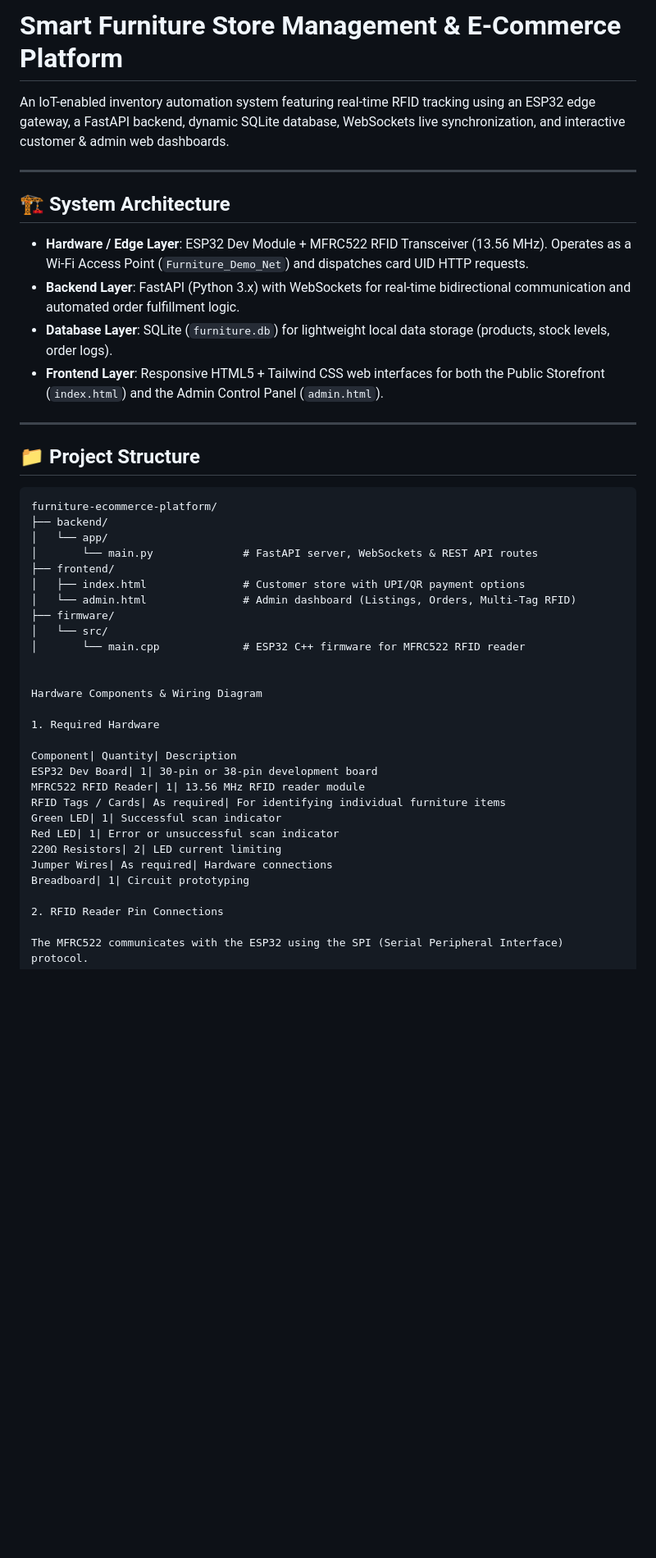
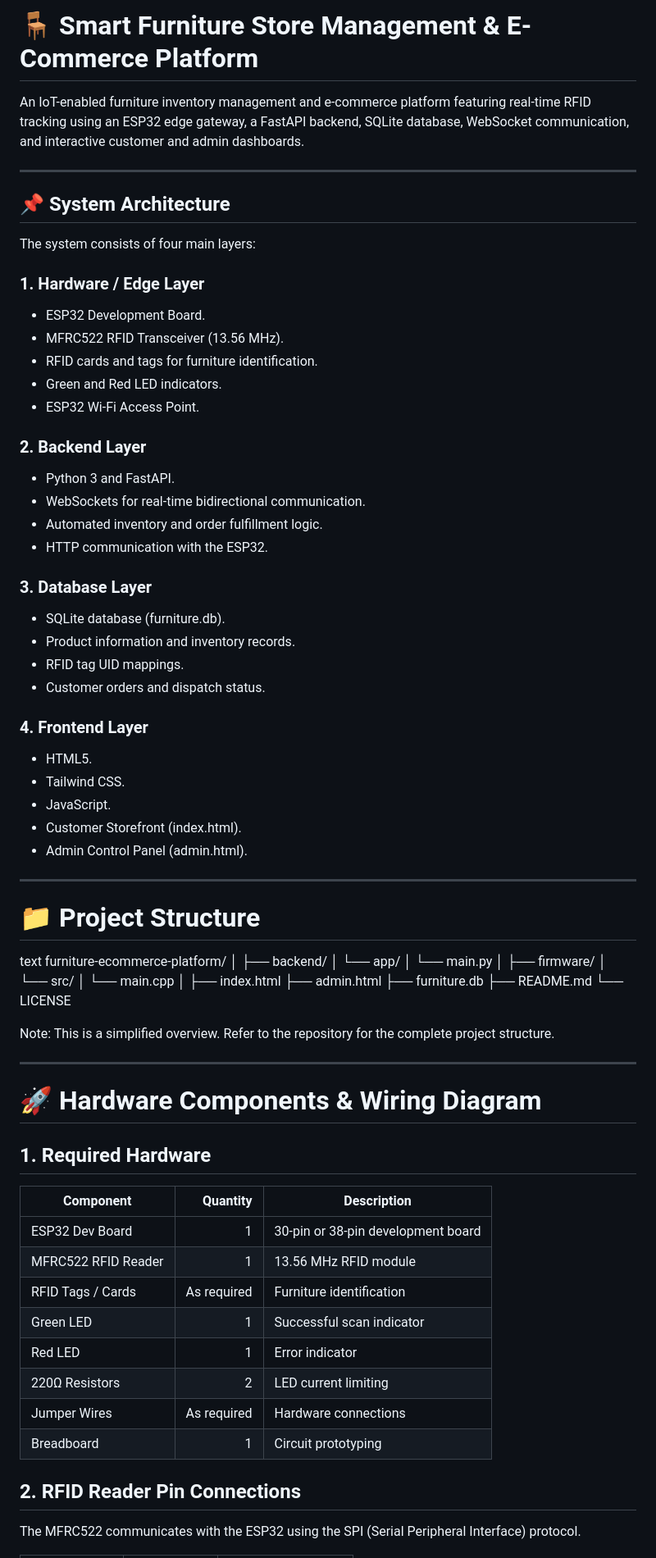
Before and after one commit to joelpaullaiju/furniture-ecommerce-platform, a Markdown page: README.md, the part around one of its changes. Shown at 82% size. GitHub-like rendering; blank space fills up the shorter version.

````diff
--- a/README.md
+++ b/README.md
@@ -1,48 +1,81 @@
-# Smart Furniture Store Management & E-Commerce Platform
+# 🪑 Smart Furniture Store Management & E-Commerce Platform
 
-An IoT-enabled inventory automation system featuring real-time RFID tracking using an ESP32 edge gateway, a FastAPI backend, dynamic SQLite database, WebSockets live synchronization, and interactive customer & admin web dashboards.
+An IoT-enabled furniture inventory management and e-commerce platform featuring real-time RFID tracking using an ESP32 edge gateway, a FastAPI backend, SQLite database, WebSocket communication, and interactive customer and admin dashboards.
 
 ---
 
-## 🏗️ System Architecture
+## 📌 System Architecture
 
-* **Hardware / Edge Layer**: ESP32 Dev Module + MFRC522 RFID Transceiver (13.56 MHz). Operates as a Wi-Fi Access Point (`Furniture_Demo_Net`) and dispatches card UID HTTP requests.
-* **Backend Layer**: FastAPI (Python 3.x) with WebSockets for real-time bidirectional communication and automated order fulfillment logic.
-* **Database Layer**: SQLite (`furniture.db`) for lightweight local data storage (products, stock levels, order logs).
-* **Frontend Layer**: Responsive HTML5 + Tailwind CSS web interfaces for both the Public Storefront (`index.html`) and the Admin Control Panel (`admin.html`).
+The system consists of four main layers:
+
+### 1. Hardware / Edge Layer
+- ESP32 Development Board.
+- MFRC522 RFID Transceiver (13.56 MHz).
+- RFID cards and tags for furniture identification.
+- Green and Red LED indicators.
+- ESP32 Wi-Fi Access Point.
+
+### 2. Backend Layer
+- Python 3 and FastAPI.
+- WebSockets for real-time bidirectional communication.
+- Automated inventory and order fulfillment logic.
+- HTTP communication with the ESP32.
+
+### 3. Database Layer
+- SQLite database (furniture.db).
+- Product information and inventory records.
+- RFID tag UID mappings.
+- Customer orders and dispatch status.
+
+### 4. Frontend Layer
+- HTML5.
+- Tailwind CSS.
+- JavaScript.
+- Customer Storefront (index.html).
+- Admin Control Panel (admin.html).
 
 ---
 
-## 📁 Project Structure
+# 📁 Project Structure
 
-```text
+text
 furniture-ecommerce-platform/
+│
 ├── backend/
 │   └── app/
-│       └── main.py              # FastAPI server, WebSockets & REST API routes
-├── frontend/
-│   ├── index.html               # Customer store with UPI/QR payment options
-│   └── admin.html               # Admin dashboard (Listings, Orders, Multi-Tag RFID)
+│       └── main.py
+│
 ├── firmware/
 │   └── src/
-│       └── main.cpp             # ESP32 C++ firmware for MFRC522 RFID reader
+│       └── main.cpp
+│
+├── index.html
+├── admin.html
+├── furniture.db
+├── README.md
+└── LICENSE
 
 
-Hardware Components & Wiring Diagram
+Note: This is a simplified overview. Refer to the repository for the complete project structure.
 
-1. Required Hardware
+---
 
-Component| Quantity| Description
-ESP32 Dev Board| 1| 30-pin or 38-pin development board
-MFRC522 RFID Reader| 1| 13.56 MHz RFID reader module
-RFID Tags / Cards| As required| For identifying individual furniture items
-Green LED| 1| Successful scan indicator
-Red LED| 1| Error or unsuccessful scan indicator
-220Ω Resistors| 2| LED current limiting
-Jumper Wires| As required| Hardware connections
-Breadboard| 1| Circuit prototyping
+# 🚀 Hardware Components & Wiring Diagram
 
-2. RFID Reader Pin Connections
+## 1. Required Hardware
+
+| Component | Quantity | Description |
+|---|---:|---|
+| ESP32 Dev Board | 1 | 30-pin or 38-pin development board |
+| MFRC522 RFID Reader | 1 | 13.56 MHz RFID module |
+| RFID Tags / Cards | As required | Furniture identification |
+| Green LED | 1 | Successful scan indicator |
+| Red LED | 1 | Error indicator |
+| 220Ω Resistors | 2 | LED current limiting |
+| Jumper Wires | As required | Hardware connections |
+| Breadboard | 1 | Circuit prototyping |
+
+## 2. RFID Reader Pin Connections
 
 The MFRC522 communicates with the ESP32 using the SPI (Serial Peripheral Interface) protocol.
 
````
Also changed, not shown: other parts of README.md (+150 -133 lines).
